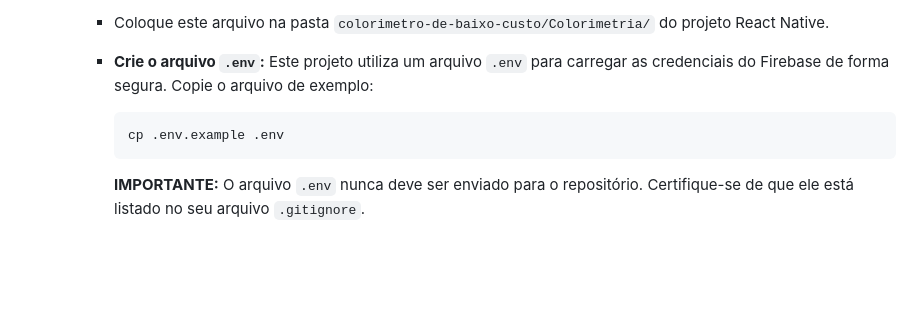
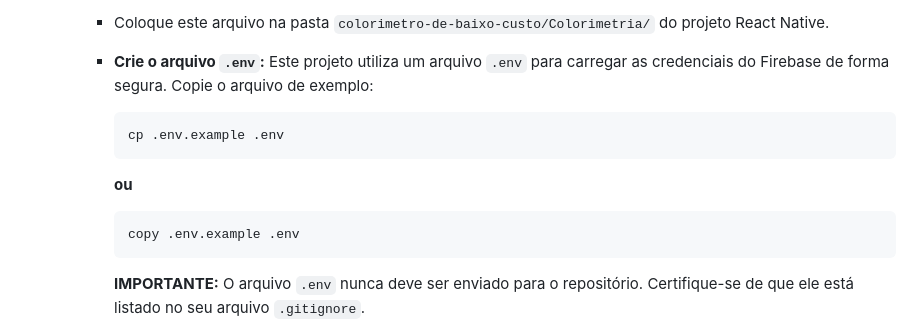
Before and after one commit to yRefleeX/colorimetro-de-baixo-custo, a Markdown page: README.md, the part around the change. Rendered like a GitHub page; blank space fills up the shorter version.

Commit message:
Atualização de README.md

````diff
--- a/README.md
+++ b/README.md
@@ -115,6 +115,12 @@ Um guia passo a passo para configurar o ambiente.
             cp .env.example .env
             ```
 
+            **ou**
+
+            ```sh
+            copy .env.example .env
+            ```
+
             **IMPORTANTE:** O arquivo `.env` nunca deve ser enviado para o repositório. Certifique-se de que ele está listado no seu arquivo `.gitignore`.
 
         * **Preencha as chaves do Firebase:**
````
